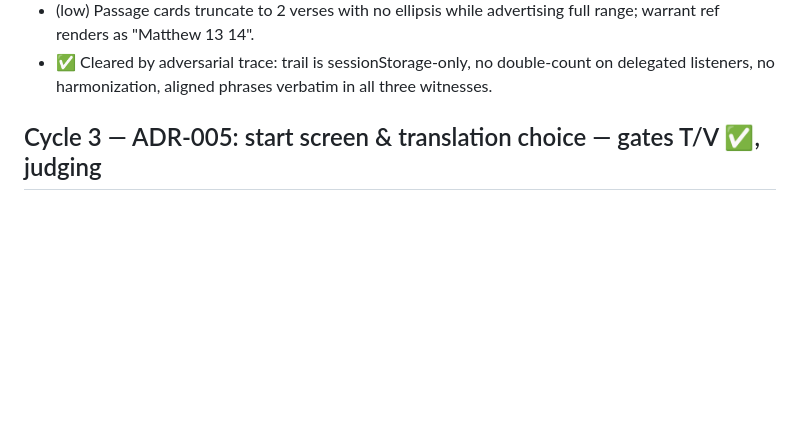
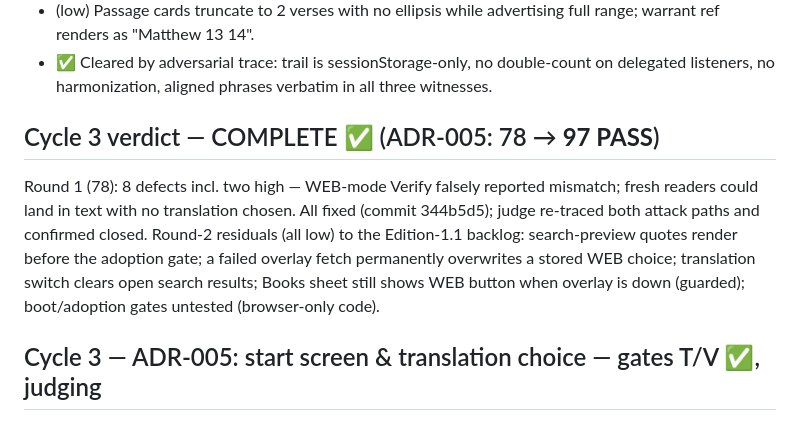
Before and after one commit to evaplusai/walktheword, a Markdown page: docs/loop/scoreboard.md, the part around the change. Rendered like a GitHub page; blank space fills up the shorter version.

Commit message:
Cycle 3 COMPLETE: ADR-005 judged 97 PASS (78 -> 97); residuals to backlog
Co-Authored-By: Claude Fable 5 <noreply@anthropic.com>

```diff
--- a/docs/loop/scoreboard.md
+++ b/docs/loop/scoreboard.md
@@ -75,6 +75,15 @@ missing-ref honesty; psalm superscriptions; notes export; 13 new adversarial tes
   warrant ref renders as "Matthew 13 14".
 - ✅ Cleared by adversarial trace: trail is sessionStorage-only, no double-count on
   delegated listeners, no harmonization, aligned phrases verbatim in all three witnesses.
+
+## Cycle 3 verdict — COMPLETE ✅ (ADR-005: 78 → **97 PASS**)
+Round 1 (78): 8 defects incl. two high — WEB-mode Verify falsely reported mismatch;
+fresh readers could land in text with no translation chosen. All fixed (commit 344b5d5);
+judge re-traced both attack paths and confirmed closed. Round-2 residuals (all low) to
+the Edition-1.1 backlog: search-preview quotes render before the adoption gate; a failed
+overlay fetch permanently overwrites a stored WEB choice; translation switch clears
+open search results; Books sheet still shows WEB button when overlay is down (guarded);
+boot/adoption gates untested (browser-only code).
 
 ## Cycle 3 — ADR-005: start screen & translation choice — gates T/V ✅, judging
 Curator feedback: Matthew 13 was preloaded (a wireframe example promoted by accident).
```
